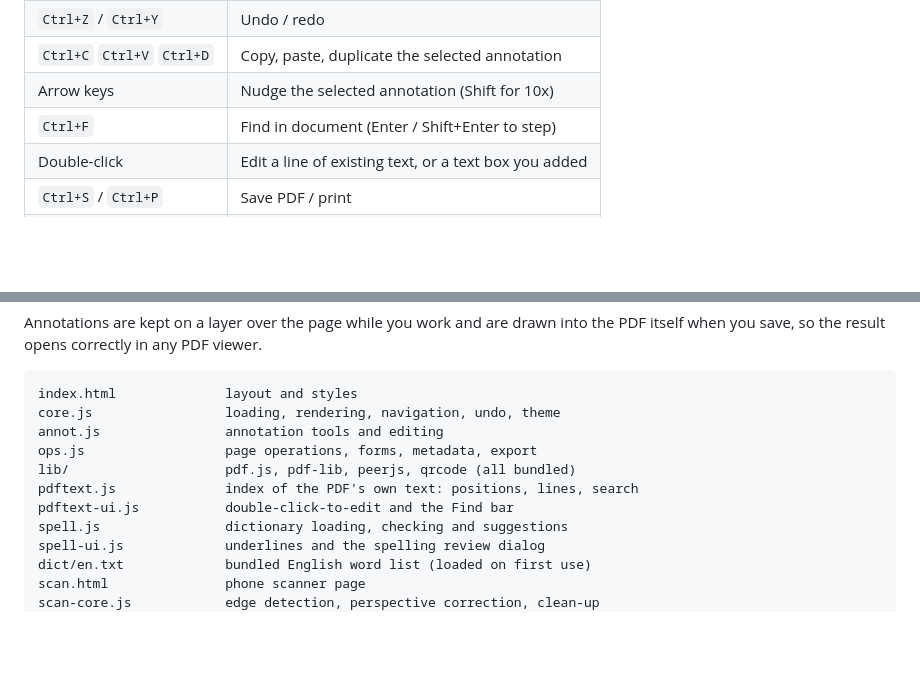
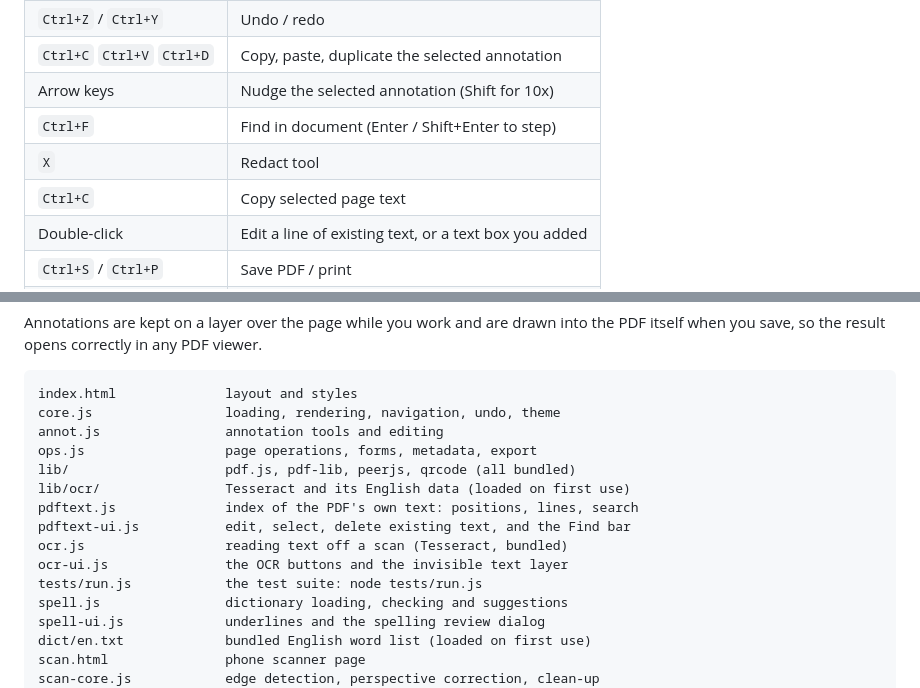
Before and after one commit to Ari-Joon/KAM-PDFs, a Markdown page: README.md, 2 parts joined by grey strips. Drawn GitHub-style; blank space fills up the shorter version.

```diff
--- a/README.md
+++ b/README.md
@@ -148,6 +153,8 @@ Phone scanner page: https://ari-joon.github.io/KAM-PDFs/scan.html
 | `Ctrl+C` `Ctrl+V` `Ctrl+D` | Copy, paste, duplicate the selected annotation |
 | Arrow keys | Nudge the selected annotation (Shift for 10x) |
 | `Ctrl+F` | Find in document (Enter / Shift+Enter to step) |
+| `X` | Redact tool |
+| `Ctrl+C` | Copy selected page text |
 | Double-click | Edit a line of existing text, or a text box you added |
 | `Ctrl+S` / `Ctrl+P` | Save PDF / print |
 | `←` `→` | Previous / next page (nothing selected) |
@@ -165,8 +172,12 @@ core.js                 loading, rendering, navigation, undo, theme
 annot.js                annotation tools and editing
 ops.js                  page operations, forms, metadata, export
 lib/                    pdf.js, pdf-lib, peerjs, qrcode (all bundled)
+lib/ocr/                Tesseract and its English data (loaded on first use)
 pdftext.js              index of the PDF's own text: positions, lines, search
-pdftext-ui.js           double-click-to-edit and the Find bar
+pdftext-ui.js           edit, select, delete existing text, and the Find bar
+ocr.js                  reading text off a scan (Tesseract, bundled)
+ocr-ui.js               the OCR buttons and the invisible text layer
+tests/run.js            the test suite: node tests/run.js
 spell.js                dictionary loading, checking and suggestions
 spell-ui.js             underlines and the spelling review dialog
 dict/en.txt             bundled English word list (loaded on first use)
```
Also changed, not shown: other parts of README.md (+19 -2 lines), screenshots/welcome.png, 14 other files.
